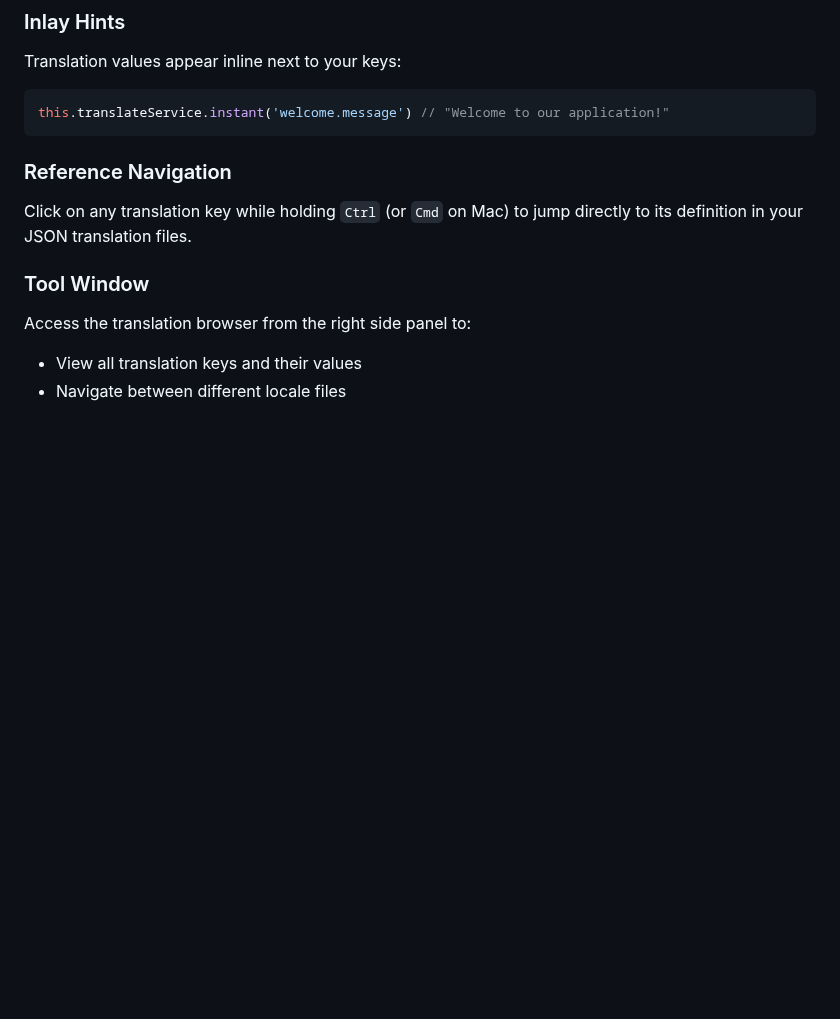
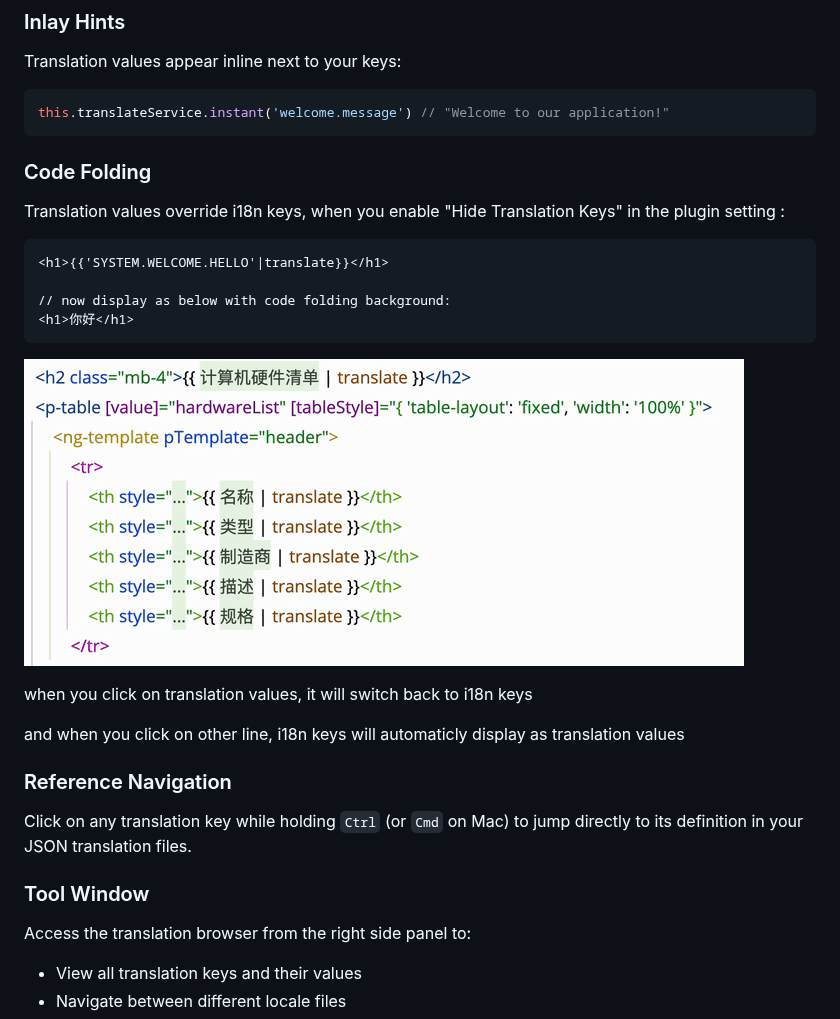
Before and after one commit to ahmedwelhakim/jetbrains-ngx-translate-intellisense-plugin, a Markdown page: README.md, the part around the change. GitHub-like rendering; pictures changed too: code-folding.gif (added); blank space fills up the shorter version.

Commit message:
feat:  introduced a “Hide Translation Keys” setting, with folding refresh and mutual exclusion with inlay hints

````diff
--- a/README.md
+++ b/README.md
@@ -62,6 +62,25 @@ Translation values appear inline next to your keys:
 ```typescript
 this.translateService.instant('welcome.message') // "Welcome to our application!"
 ```
+
+### Code Folding
+
+Translation values override i18n keys, when you enable "Hide Translation Keys" in the plugin setting :
+
+``` html
+<h1>{{'SYSTEM.WELCOME.HELLO'|translate}}</h1>
+
+// now display as below with code folding background:
+<h1>你好</h1>
+```
+
+
+![code-folding](code-folding.gif)
+
+when you click on translation values, it will switch back to i18n keys
+
+and when you click on other line, i18n keys will automaticly display as translation values
+
 
 ### Reference Navigation
 
````
Also changed, not shown: 7 other files.
